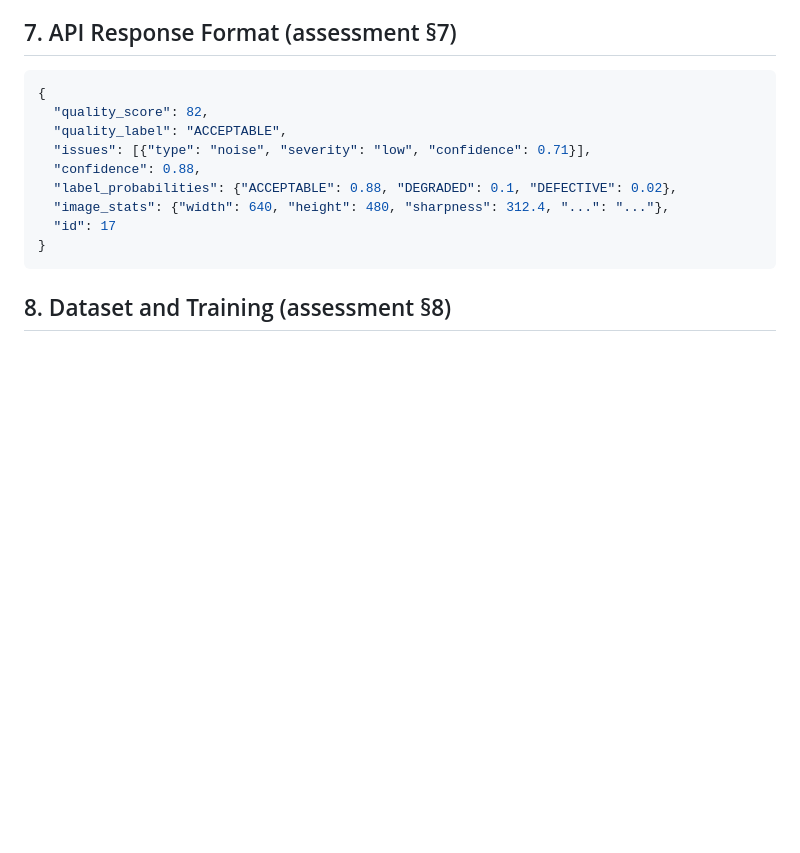
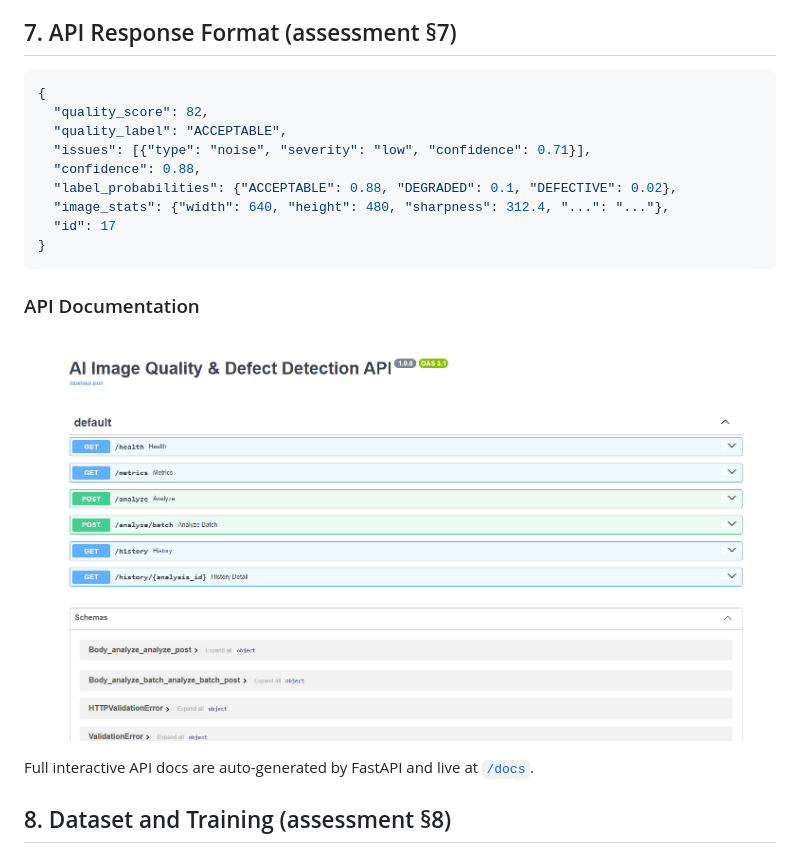
Before and after one commit to Sunaina792/image-quality-detector, a Markdown page: README.md, the part around the change. Rendered like a GitHub page; blank space fills up the shorter version.

Commit message:
Add API documentation to README
Added API documentation section with link to interactive docs.

````diff
--- a/README.md
+++ b/README.md
@@ -130,6 +130,12 @@ Two frontends are included:
   "id": 17
 }
 ```
+### API Documentation
+
+![Swagger API docs](swager-UI.png)
+
+Full interactive API docs are auto-generated by FastAPI and live at
+[`/docs`](https://image-quality-detector.onrender.com/docs).
 
 ## 8. Dataset and Training (assessment §8)
 
````
